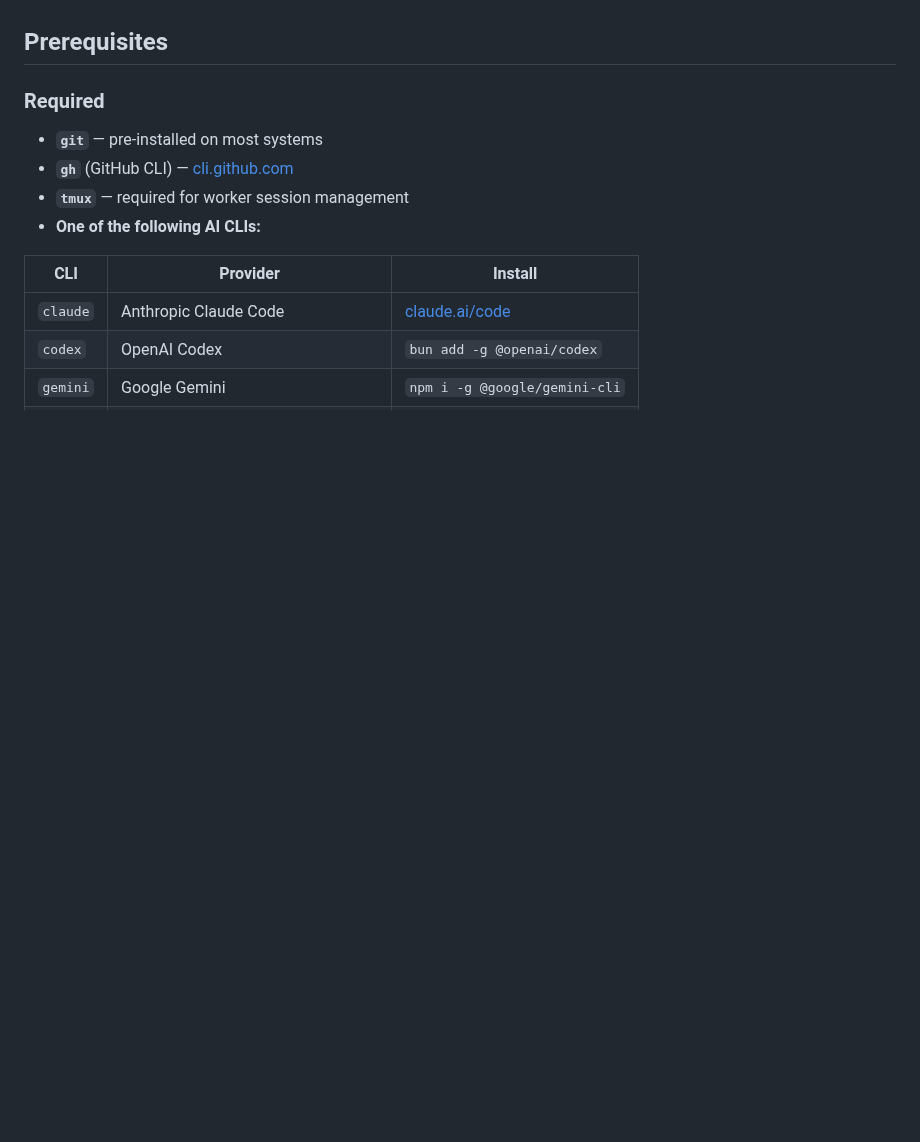
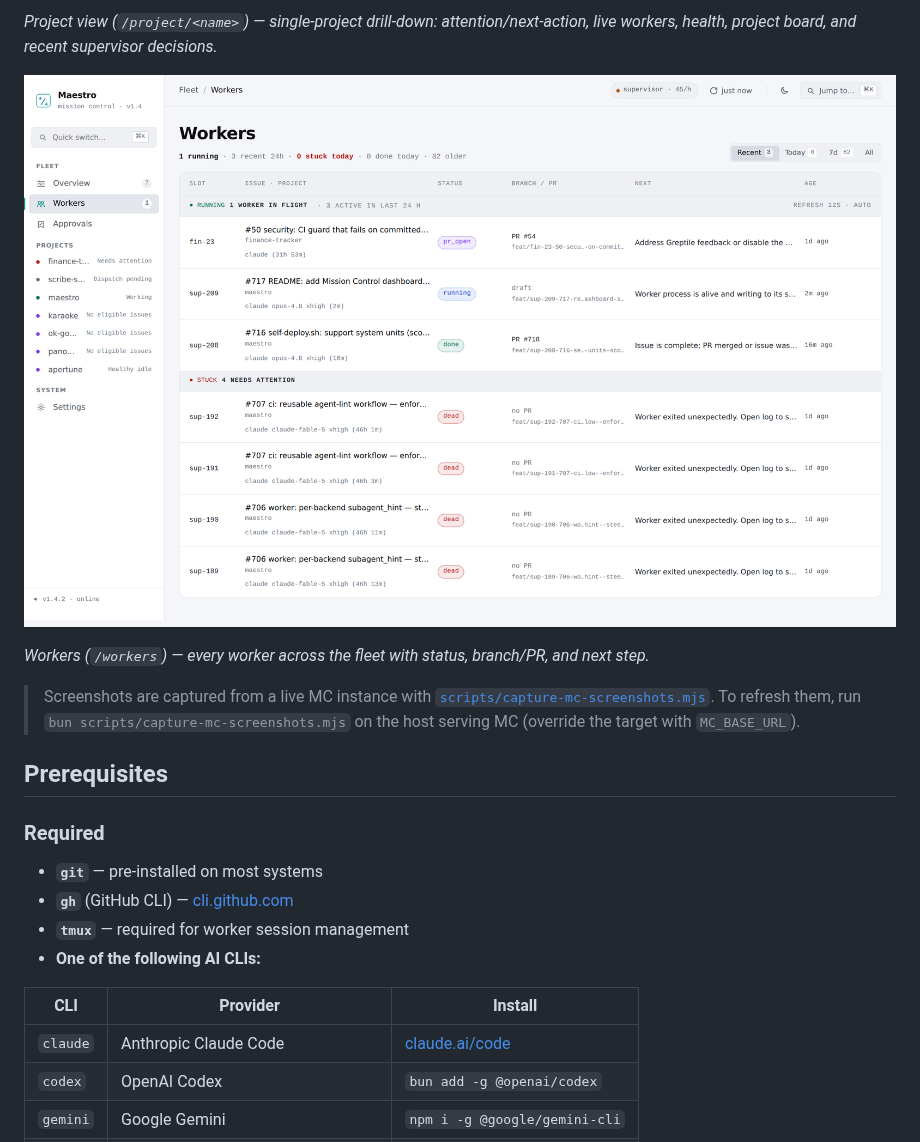
Before and after one commit to BeFeast/maestro, a Markdown page: README.md, the part around one of its changes. Drawn GitHub-style; pictures changed too: docs/images/mc/workers.png (added); blank space fills up the shorter version.

```diff
--- a/README.md
+++ b/README.md
@@ -19,3 +34,10 @@ maestro orchestrates multiple parallel AI coding agents (Claude, Codex, Gemini,
+*Project view (`/project/<name>`) — single-project drill-down: attention/next-action, live workers, health, project board, and recent supervisor decisions.*
+
+![Workers](docs/images/mc/workers.png)
+
+*Workers (`/workers`) — every worker across the fleet with status, branch/PR, and next step.*
+
+> Screenshots are captured from a live MC instance with [`scripts/capture-mc-screenshots.mjs`](scripts/capture-mc-screenshots.mjs). To refresh them, run `bun scripts/capture-mc-screenshots.mjs` on the host serving MC (override the target with `MC_BASE_URL`).
 
 ## Prerequisites
 
```
Also changed, not shown: other parts of README.md (+15 -0 lines), docs/images/mc/approvals.png (added), docs/images/mc/overview.png (added), docs/images/mc/project.png (added), 1 other file.
